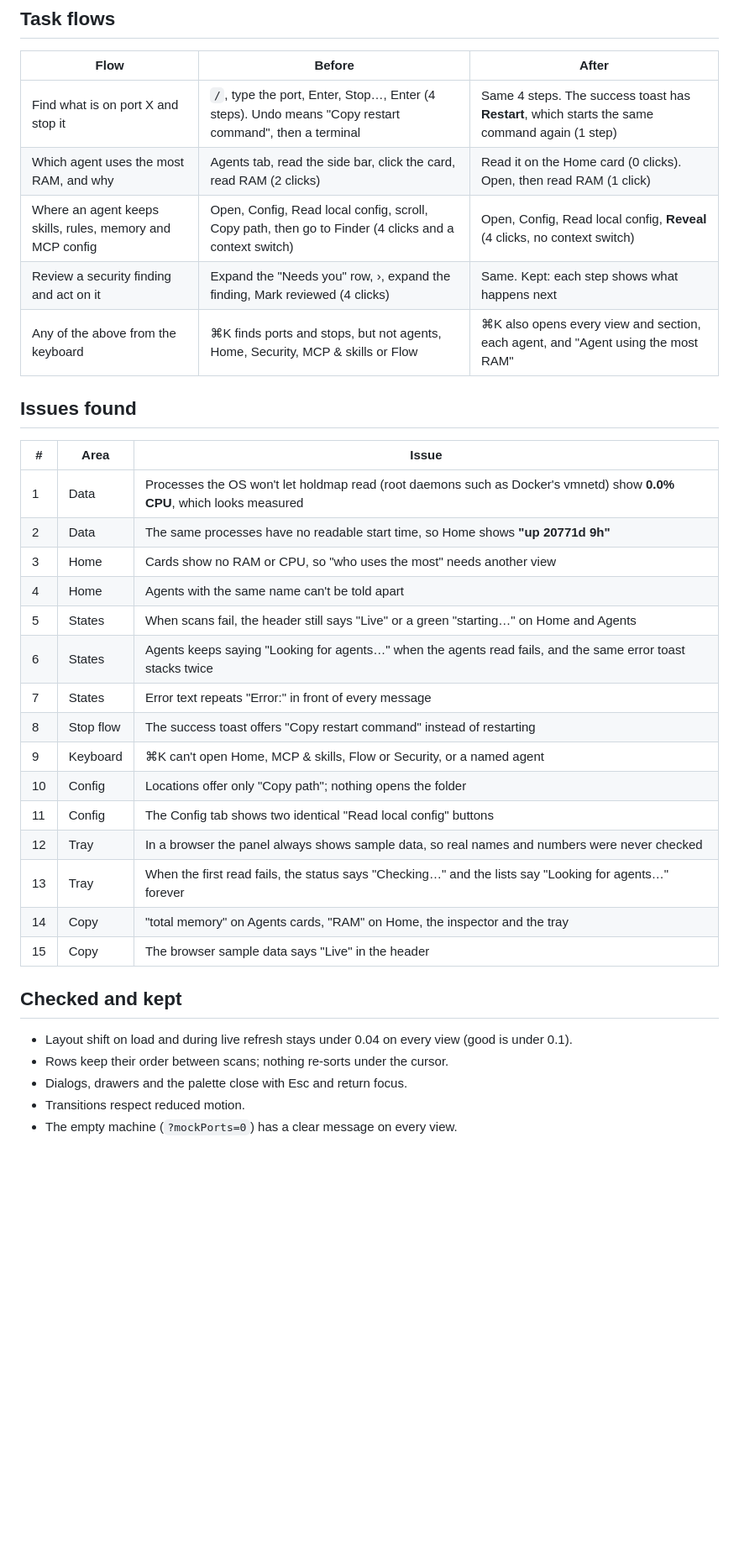
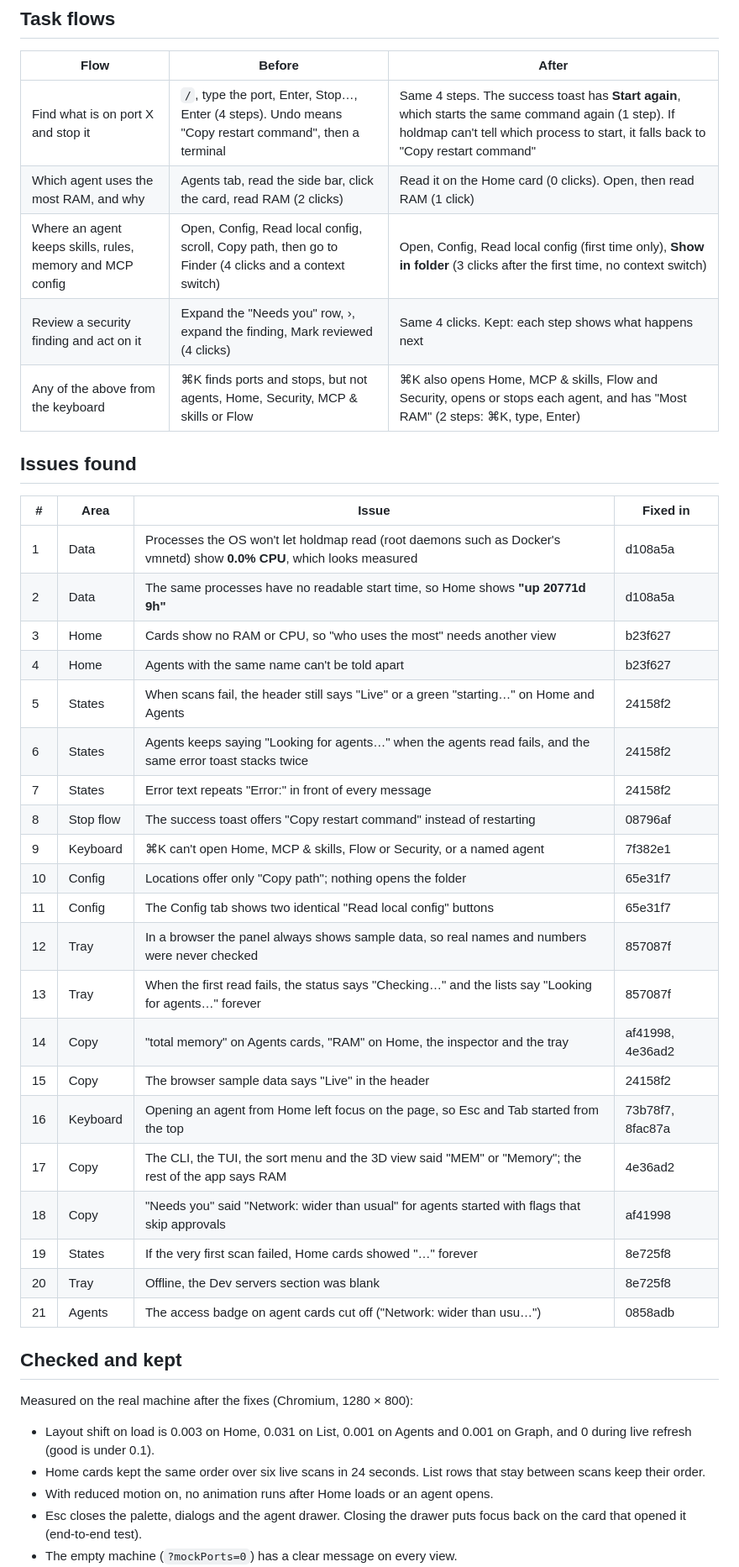
Before and after one commit to santoshshinde2012/holdmap, a Markdown page: docs/ux-scorecard.md, the part around one of its changes. Shown at 84% size. Drawn GitHub-style; blank space fills up the shorter version.

Commit message:
docs: UX scorecard after-steps, fixes and what was measured

```diff
--- a/docs/ux-scorecard.md
+++ b/docs/ux-scorecard.md
@@ -20,36 +20,44 @@ Can someone new tell what is running, what is risky and what to stop?
 
 | Flow | Before | After |
 | --- | --- | --- |
-| Find what is on port X and stop it | `/`, type the port, Enter, Stop…, Enter (4 steps). Undo means "Copy restart command", then a terminal | Same 4 steps. The success toast has **Restart**, which starts the same command again (1 step) |
+| Find what is on port X and stop it | `/`, type the port, Enter, Stop…, Enter (4 steps). Undo means "Copy restart command", then a terminal | Same 4 steps. The success toast has **Start again**, which starts the same command again (1 step). If holdmap can't tell which process to start, it falls back to "Copy restart command" |
 | Which agent uses the most RAM, and why | Agents tab, read the side bar, click the card, read RAM (2 clicks) | Read it on the Home card (0 clicks). Open, then read RAM (1 click) |
-| Where an agent keeps skills, rules, memory and MCP config | Open, Config, Read local config, scroll, Copy path, then go to Finder (4 clicks and a context switch) | Open, Config, Read local config, **Reveal** (4 clicks, no context switch) |
-| Review a security finding and act on it | Expand the "Needs you" row, ›, expand the finding, Mark reviewed (4 clicks) | Same. Kept: each step shows what happens next |
-| Any of the above from the keyboard | ⌘K finds ports and stops, but not agents, Home, Security, MCP & skills or Flow | ⌘K also opens every view and section, each agent, and "Agent using the most RAM" |
+| Where an agent keeps skills, rules, memory and MCP config | Open, Config, Read local config, scroll, Copy path, then go to Finder (4 clicks and a context switch) | Open, Config, Read local config (first time only), **Show in folder** (3 clicks after the first time, no context switch) |
+| Review a security finding and act on it | Expand the "Needs you" row, ›, expand the finding, Mark reviewed (4 clicks) | Same 4 clicks. Kept: each step shows what happens next |
+| Any of the above from the keyboard | ⌘K finds ports and stops, but not agents, Home, Security, MCP & skills or Flow | ⌘K also opens Home, MCP & skills, Flow and Security, opens or stops each agent, and has "Most RAM" (2 steps: ⌘K, type, Enter) |
 
 ## Issues found
 
-| # | Area | Issue |
-| --- | --- | --- |
-| 1 | Data | Processes the OS won't let holdmap read (root daemons such as Docker's vmnetd) show **0.0% CPU**, which looks measured |
-| 2 | Data | The same processes have no readable start time, so Home shows **"up 20771d 9h"** |
-| 3 | Home | Cards show no RAM or CPU, so "who uses the most" needs another view |
-| 4 | Home | Agents with the same name can't be told apart |
-| 5 | States | When scans fail, the header still says "Live" or a green "starting…" on Home and Agents |
-| 6 | States | Agents keeps saying "Looking for agents…" when the agents read fails, and the same error toast stacks twice |
-| 7 | States | Error text repeats "Error:" in front of every message |
-| 8 | Stop flow | The success toast offers "Copy restart command" instead of restarting |
-| 9 | Keyboard | ⌘K can't open Home, MCP & skills, Flow or Security, or a named agent |
-| 10 | Config | Locations offer only "Copy path"; nothing opens the folder |
-| 11 | Config | The Config tab shows two identical "Read local config" buttons |
-| 12 | Tray | In a browser the panel always shows sample data, so real names and numbers were never checked |
-| 13 | Tray | When the first read fails, the status says "Checking…" and the lists say "Looking for agents…" forever |
-| 14 | Copy | "total memory" on Agents cards, "RAM" on Home, the inspector and the tray |
-| 15 | Copy | The browser sample data says "Live" in the header |
+| # | Area | Issue | Fixed in |
+| --- | --- | --- | --- |
+| 1 | Data | Processes the OS won't let holdmap read (root daemons such as Docker's vmnetd) show **0.0% CPU**, which looks measured | d108a5a |
+| 2 | Data | The same processes have no readable start time, so Home shows **"up 20771d 9h"** | d108a5a |
+| 3 | Home | Cards show no RAM or CPU, so "who uses the most" needs another view | b23f627 |
+| 4 | Home | Agents with the same name can't be told apart | b23f627 |
+| 5 | States | When scans fail, the header still says "Live" or a green "starting…" on Home and Agents | 24158f2 |
+| 6 | States | Agents keeps saying "Looking for agents…" when the agents read fails, and the same error toast stacks twice | 24158f2 |
+| 7 | States | Error text repeats "Error:" in front of every message | 24158f2 |
+| 8 | Stop flow | The success toast offers "Copy restart command" instead of restarting | 08796af |
+| 9 | Keyboard | ⌘K can't open Home, MCP & skills, Flow or Security, or a named agent | 7f382e1 |
+| 10 | Config | Locations offer only "Copy path"; nothing opens the folder | 65e31f7 |
+| 11 | Config | The Config tab shows two identical "Read local config" buttons | 65e31f7 |
+| 12 | Tray | In a browser the panel always shows sample data, so real names and numbers were never checked | 857087f |
+| 13 | Tray | When the first read fails, the status says "Checking…" and the lists say "Looking for agents…" forever | 857087f |
+| 14 | Copy | "total memory" on Agents cards, "RAM" on Home, the inspector and the tray | af41998, 4e36ad2 |
+| 15 | Copy | The browser sample data says "Live" in the header | 24158f2 |
+| 16 | Keyboard | Opening an agent from Home left focus on the page, so Esc and Tab started from the top | 73b78f7, 8fac87a |
+| 17 | Copy | The CLI, the TUI, the sort menu and the 3D view said "MEM" or "Memory"; the rest of the app says RAM | 4e36ad2 |
+| 18 | Copy | "Needs you" said "Network: wider than usual" for agents started with flags that skip approvals | af41998 |
+| 19 | States | If the very first scan failed, Home cards showed "…" forever | 8e725f8 |
+| 20 | Tray | Offline, the Dev servers section was blank | 8e725f8 |
+| 21 | Agents | The access badge on agent cards cut off ("Network: wider than usu…") | 0858adb |
 
 ## Checked and kept
 
-* Layout shift on load and during live refresh stays under 0.04 on every view (good is under 0.1).
-* Rows keep their order between scans; nothing re-sorts under the cursor.
-* Dialogs, drawers and the palette close with Esc and return focus.
-* Transitions respect reduced motion.
+Measured on the real machine after the fixes (Chromium, 1280 × 800):
+
+* Layout shift on load is 0.003 on Home, 0.031 on List, 0.001 on Agents and 0.001 on Graph, and 0 during live refresh (good is under 0.1).
+* Home cards kept the same order over six live scans in 24 seconds. List rows that stay between scans keep their order.
+* With reduced motion on, no animation runs after Home loads or an agent opens.
+* Esc closes the palette, dialogs and the agent drawer. Closing the drawer puts focus back on the card that opened it (end-to-end test).
 * The empty machine (`?mockPorts=0`) has a clear message on every view.
```
Also changed, not shown: other parts of docs/ux-scorecard.md (+8 -0 lines).
